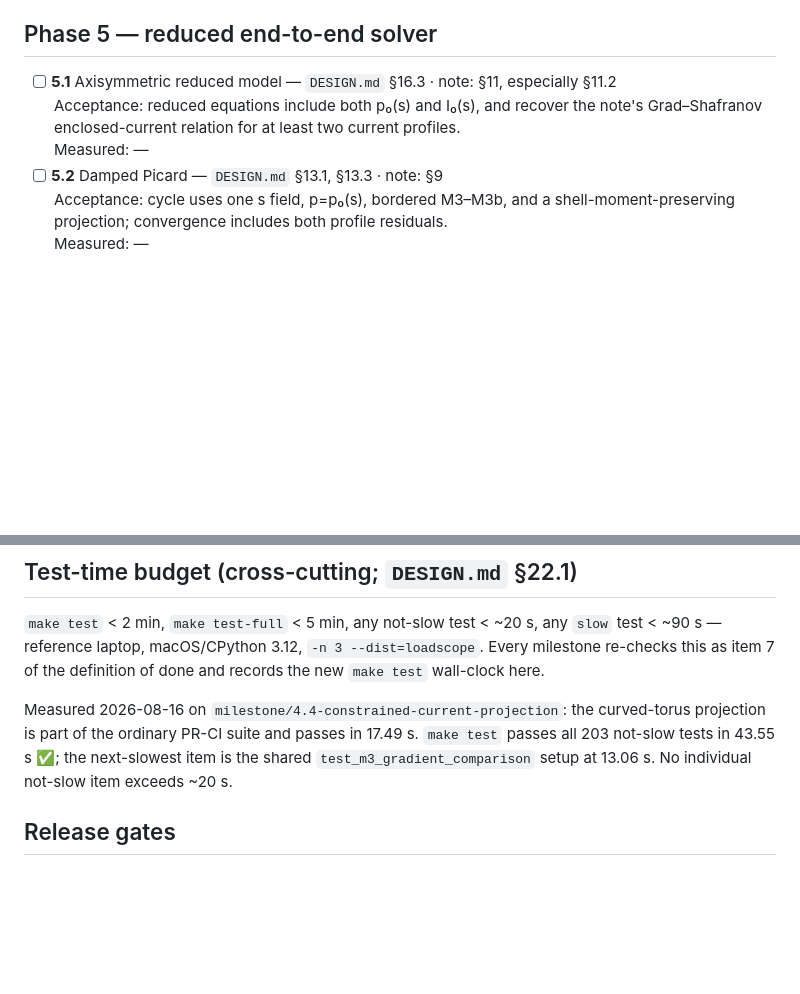
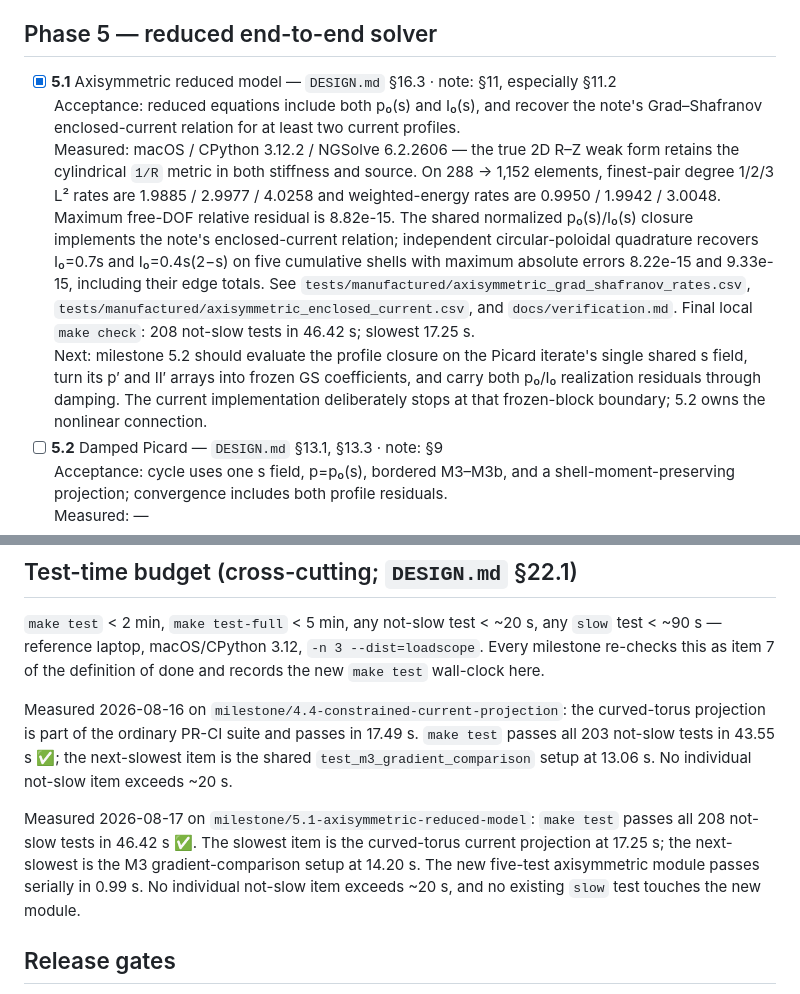
Before and after one commit to landreman/remec, a Markdown page: docs/STATUS.md, 2 parts joined by grey strips. Drawn GitHub-style; blank space fills up the shorter version.

```diff
--- a/docs/STATUS.md
+++ b/docs/STATUS.md
@@ -485,10 +485,24 @@ that dependency. Phase 7 may run in parallel with Phase 8.
 
 ## Phase 5 — reduced end-to-end solver
 
-- [ ] **5.1** Axisymmetric reduced model — `DESIGN.md` §16.3 · note: §11, especially §11.2
+- [x] **5.1** Axisymmetric reduced model — `DESIGN.md` §16.3 · note: §11, especially §11.2
   <br>Acceptance: reduced equations include both p₀(s) and I₀(s), and recover the note's
   Grad–Shafranov enclosed-current relation for at least two current profiles.
-  <br>Measured: —
+  <br>Measured: macOS / CPython 3.12.2 / NGSolve 6.2.2606 — the true 2D R–Z
+  weak form retains the cylindrical `1/R` metric in both stiffness and source. On
+  288 → 1,152 elements, finest-pair degree 1/2/3 L² rates are 1.9885 / 2.9977 /
+  4.0258 and weighted-energy rates are 0.9950 / 1.9942 / 3.0048. Maximum free-DOF
+  relative residual is 8.82e-15. The shared normalized p₀(s)/I₀(s) closure implements
+  the note's enclosed-current relation; independent circular-poloidal quadrature
+  recovers I₀=0.7s and I₀=0.4s(2−s) on five cumulative shells with maximum absolute
+  errors 8.22e-15 and 9.33e-15, including their edge totals. See
+  `tests/manufactured/axisymmetric_grad_shafranov_rates.csv`,
+  `tests/manufactured/axisymmetric_enclosed_current.csv`, and `docs/verification.md`.
+  Final local `make check`: 208 not-slow tests in 46.42 s; slowest 17.25 s.
+  <br>Next: milestone 5.2 should evaluate the profile closure on the Picard iterate's
+  single shared s field, turn its p′ and II′ arrays into frozen GS coefficients, and
+  carry both p₀/I₀ realization residuals through damping. The current implementation
+  deliberately stops at that frozen-block boundary; 5.2 owns the nonlinear connection.
 - [ ] **5.2** Damped Picard — `DESIGN.md` §13.1, §13.3 · note: §9
   <br>Acceptance: cycle uses one s field, p=p₀(s), bordered M3–M3b, and a
   shell-moment-preserving projection; convergence includes both profile residuals.
@@ -566,6 +580,12 @@ passes all 203 not-slow tests in 43.55 s ✅; the next-slowest item is the share
 `test_m3_gradient_comparison` setup at 13.06 s. No individual not-slow item exceeds
 ~20 s.
 
+Measured 2026-08-17 on `milestone/5.1-axisymmetric-reduced-model`: `make test` passes
+all 208 not-slow tests in 46.42 s ✅. The slowest item is the curved-torus current
+projection at 17.25 s; the next-slowest is the M3 gradient-comparison setup at 14.20 s.
+The new five-test axisymmetric module passes serially in 0.99 s. No individual
+not-slow item exceeds ~20 s, and no existing `slow` test touches the new module.
+
 ## Release gates
 
 - **0.1** — Phases 0–5 complete, including corrected normalized p₀(s)/I₀(s) and
```
Also changed, not shown: docs/verification.md (+61 -0 lines).
